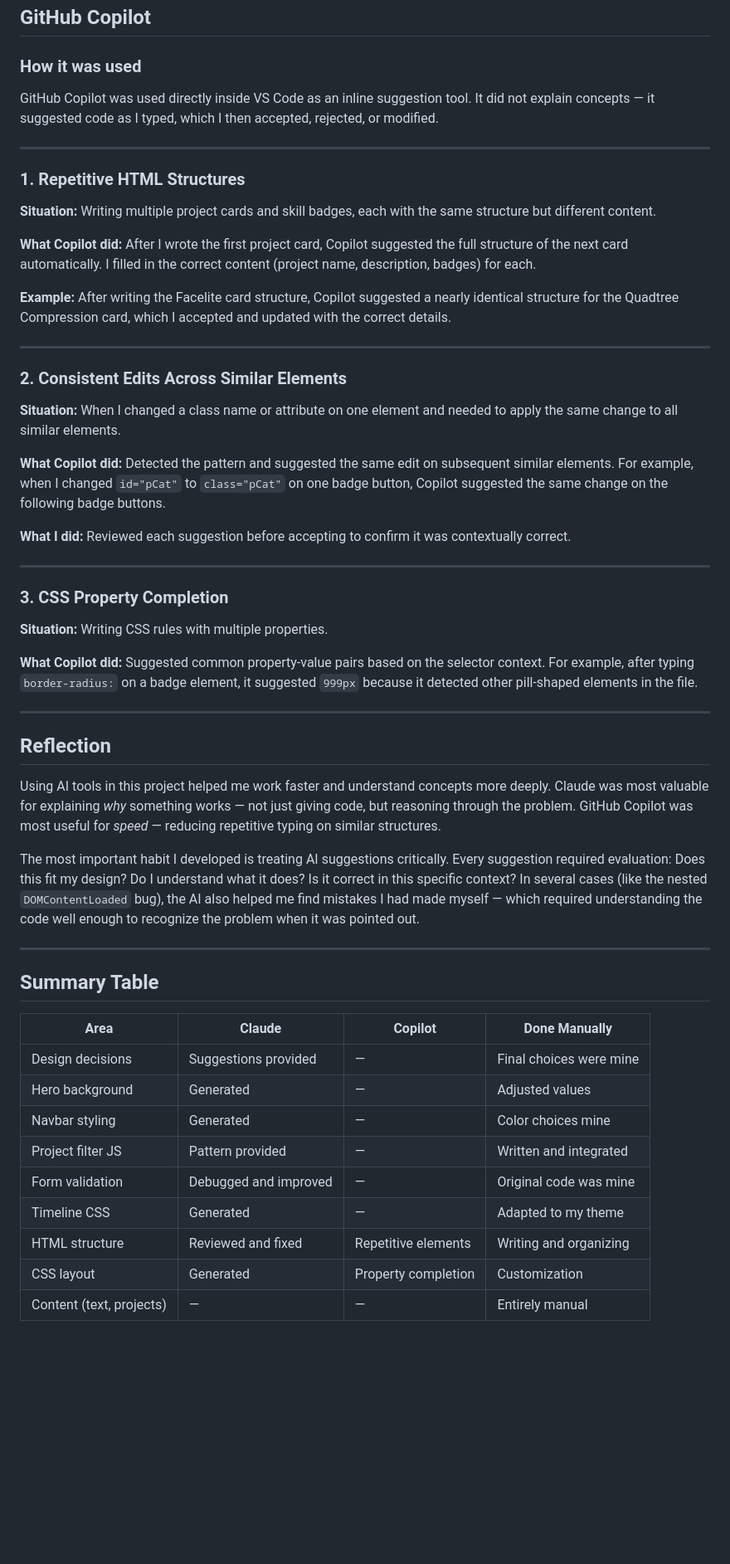
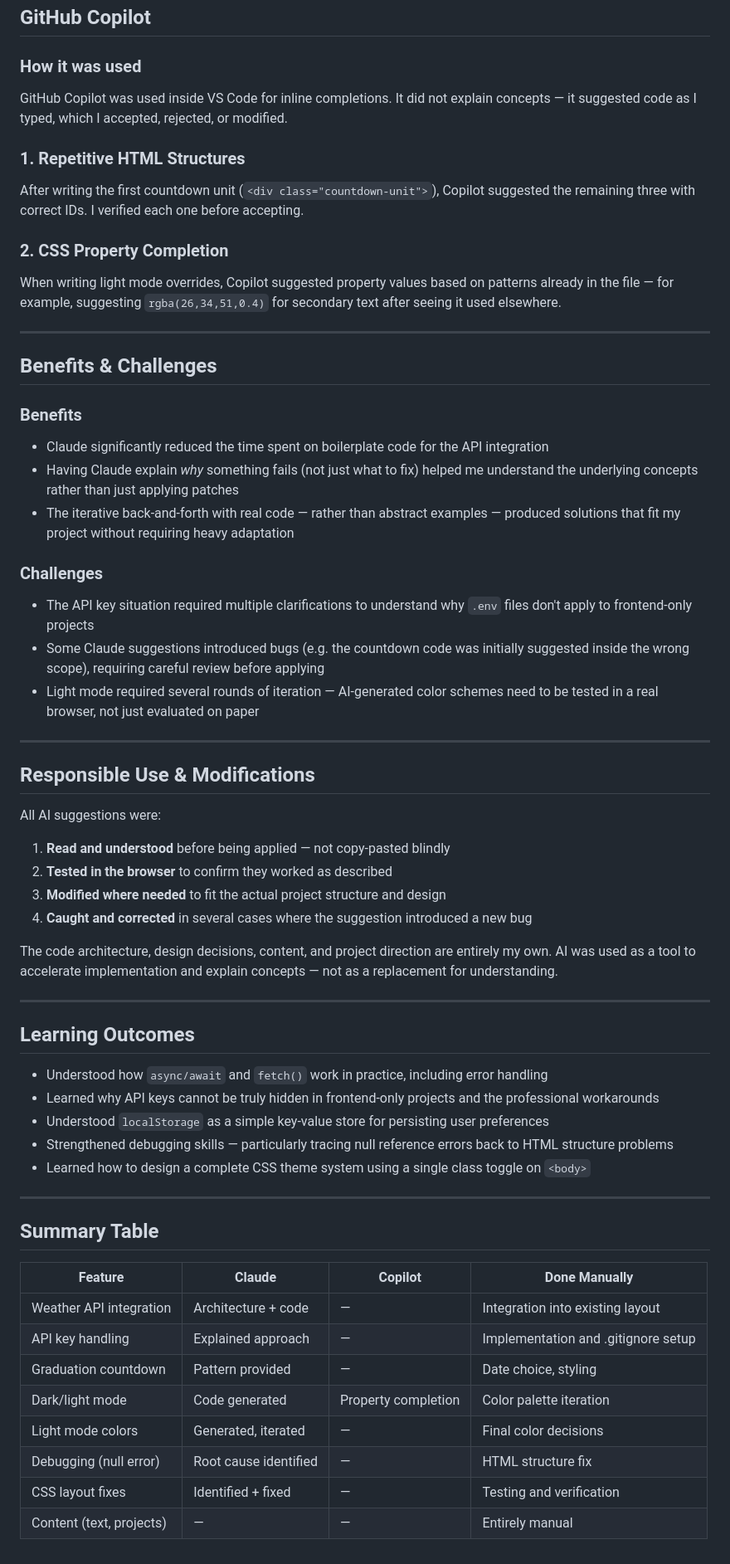
Before and after one commit to ima1001/202248340-FatemahAlJawad-assignment3, a Markdown page: docs/ai-usage-report.md, the part around one of its changes. Shown at 83% size. Rendered like a GitHub page; blank space fills up the shorter version.

```diff
--- a/docs/ai-usage-report.md
+++ b/docs/ai-usage-report.md
@@ -245,56 +192,61 @@ Throughout development I shared code with Claude when something wasn't working.
 
 ### How it was used
 
-GitHub Copilot was used directly inside VS Code as an inline suggestion tool. It did not explain concepts — it suggested code as I typed, which I then accepted, rejected, or modified.
+GitHub Copilot was used inside VS Code for inline completions. It did not explain concepts — it suggested code as I typed, which I accepted, rejected, or modified.
+
+### 1. Repetitive HTML Structures
+After writing the first countdown unit (`<div class="countdown-unit">`), Copilot suggested the remaining three with correct IDs. I verified each one before accepting.
+
+### 2. CSS Property Completion
+When writing light mode overrides, Copilot suggested property values based on patterns already in the file — for example, suggesting `rgba(26,34,51,0.4)` for secondary text after seeing it used elsewhere.
 
 ---
 
-### 1. Repetitive HTML Structures
+## Benefits & Challenges
 
-**Situation:** Writing multiple project cards and skill badges, each with the same structure but different content.
+### Benefits
+- Claude significantly reduced the time spent on boilerplate code for the API integration
+- Having Claude explain *why* something fails (not just what to fix) helped me understand the underlying concepts rather than just applying patches
+- The iterative back-and-forth with real code — rather than abstract examples — produced solutions that fit my project without requiring heavy adaptation
 
-**What Copilot did:** After I wrote the first project card, Copilot suggested the full structure of the next card automatically. I filled in the correct content (project name, description, badges) for each.
-
-**Example:** After writing the Facelite card structure, Copilot suggested a nearly identical structure for the Quadtree Compression card, which I accepted and updated with the correct details.
+### Challenges
+- The API key situation required multiple clarifications to understand why `.env` files don't apply to frontend-only projects
+- Some Claude suggestions introduced bugs (e.g. the countdown code was initially suggested inside the wrong scope), requiring careful review before applying
+- Light mode required several rounds of iteration — AI-generated color schemes need to be tested in a real browser, not just evaluated on paper
 
 ---
 
-### 2. Consistent Edits Across Similar Elements
+## Responsible Use & Modifications
 
-**Situation:** When I changed a class name or attribute on one element and needed to apply the same change to all similar elements.
+All AI suggestions were:
+1. **Read and understood** before being applied — not copy-pasted blindly
+2. **Tested in the browser** to confirm they worked as described
+3. **Modified where needed** to fit the actual project structure and design
+4. **Caught and corrected** in several cases where the suggestion introduced a new bug
 
-**What Copilot did:** Detected the pattern and suggested the same edit on subsequent similar elements. For example, when I changed `id="pCat"` to `class="pCat"` on one badge button, Copilot suggested the same change on the following badge buttons.
-
-**What I did:** Reviewed each suggestion before accepting to confirm it was contextually correct.
+The code architecture, design decisions, content, and project direction are entirely my own. AI was used as a tool to accelerate implementation and explain concepts — not as a replacement for understanding.
 
 ---
 
-### 3. CSS Property Completion
+## Learning Outcomes
 
-**Situation:** Writing CSS rules with multiple properties.
-
-**What Copilot did:** Suggested common property-value pairs based on the selector context. For example, after typing `border-radius:` on a badge element, it suggested `999px` because it detected other pill-shaped elements in the file.
-
----
-
-## Reflection
-
-Using AI tools in this project helped me work faster and understand concepts more deeply. Claude was most valuable for explaining *why* something works — not just giving code, but reasoning through the problem. GitHub Copilot was most useful for *speed* — reducing repetitive typing on similar structures.
-
-The most important habit I developed is treating AI suggestions critically. Every suggestion required evaluation: Does this fit my design? Do I understand what it does? Is it correct in this specific context? In several cases (like the nested `DOMContentLoaded` bug), the AI also helped me find mistakes I had made myself — which required understanding the code well enough to recognize the problem when it was pointed out.
+- Understood how `async/await` and `fetch()` work in practice, including error handling
+- Learned why API keys cannot be truly hidden in frontend-only projects and the professional workarounds
+- Understood `localStorage` as a simple key-value store for persisting user preferences
+- Strengthened debugging skills — particularly tracing null reference errors back to HTML structure problems
+- Learned how to design a complete CSS theme system using a single class toggle on `<body>`
 
 ---
 
 ## Summary Table
 
-| Area | Claude | Copilot | Done Manually |
+| Feature | Claude | Copilot | Done Manually |
 |---|---|---|---|
-| Design decisions | Suggestions provided | — | Final choices were mine |
-| Hero background | Generated | — | Adjusted values |
-| Navbar styling | Generated | — | Color choices mine |
-| Project filter JS | Pattern provided | — | Written and integrated |
-| Form validation | Debugged and improved | — | Original code was mine |
-| Timeline CSS | Generated | — | Adapted to my theme |
-| HTML structure | Reviewed and fixed | Repetitive elements | Writing and organizing |
-| CSS layout | Generated | Property completion | Customization |
-| Content (text, projects) | — | — | Entirely manual |
+| Weather API integration | Architecture + code | — | Integration into existing layout |
+| API key handling | Explained approach | — | Implementation and .gitignore setup |
+| Graduation countdown | Pattern provided | — | Date choice, styling |
+| Dark/light mode | Code generated | Property completion | Color palette iteration |
+| Light mode colors | Generated, iterated | — | Final color decisions |
+| Debugging (null error) | Root cause identified | — | HTML structure fix |
+| CSS layout fixes | Identified + fixed | — | Testing and verification |
+| Content (text, projects) | — | — | Entirely manual |s
```
Also changed, not shown: other parts of docs/ai-usage-report.md (+111 -164 lines).
